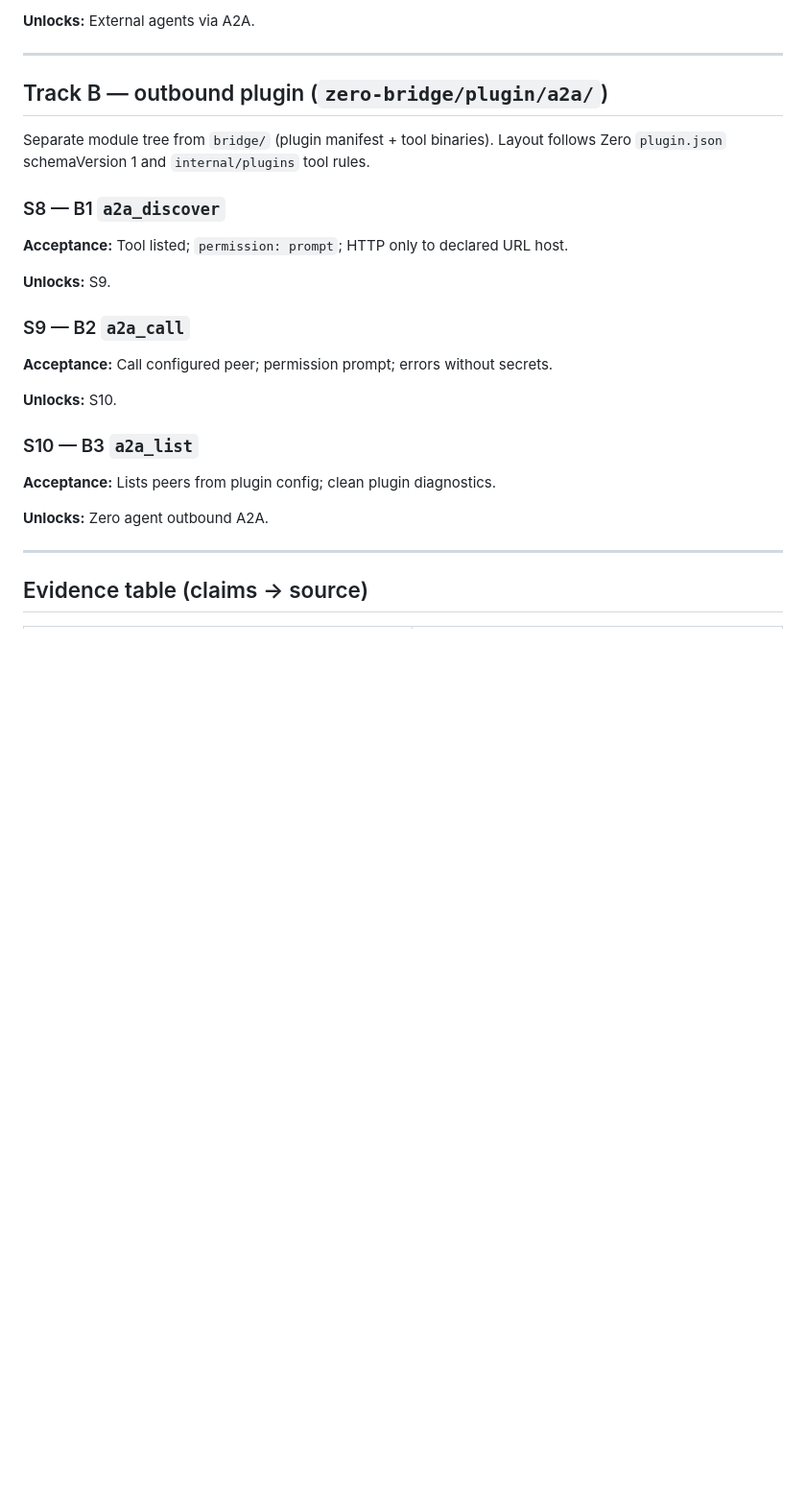
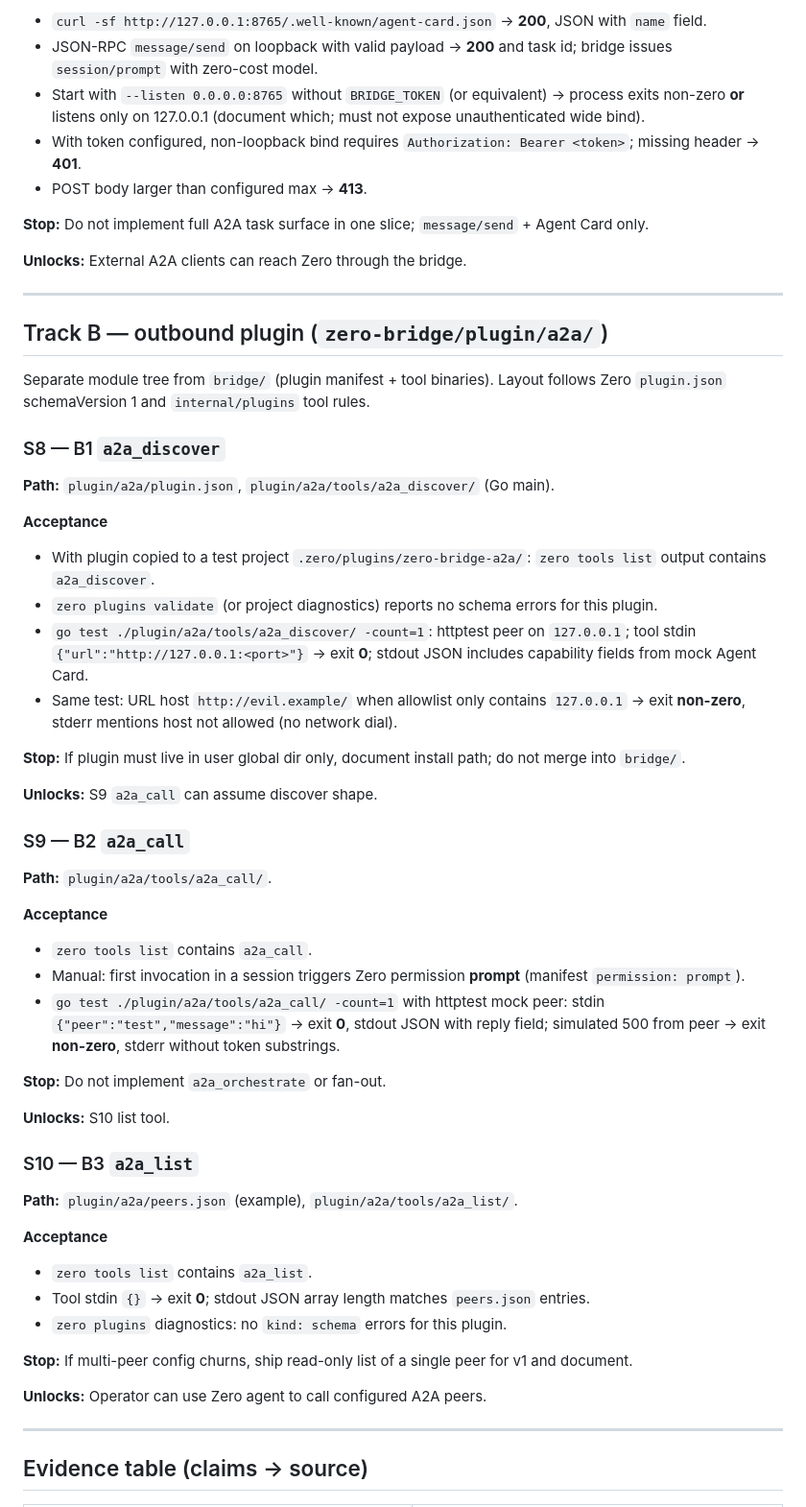
Before and after one commit to FabioLeitao/zero-bridge, a Markdown page: docs/plans/PLAN_ZERO_BRIDGE.md, the part around one of its changes. Shown at 96% size. GitHub-like rendering; blank space fills up the shorter version.

```diff
--- a/docs/plans/PLAN_ZERO_BRIDGE.md
+++ b/docs/plans/PLAN_ZERO_BRIDGE.md
@@ -199,5 +228,13 @@ After upstream merges that touch `internal/acp`, run the **S2** probe binary (on
 
-**Unlocks:** External agents via A2A.
+- `curl -sf http://127.0.0.1:8765/.well-known/agent-card.json` → **200**, JSON with `name` field.
+- JSON-RPC `message/send` on loopback with valid payload → **200** and task id; bridge issues `session/prompt` with zero-cost model.
+- Start with `--listen 0.0.0.0:8765` without `BRIDGE_TOKEN` (or equivalent) → process exits non-zero **or** listens only on 127.0.0.1 (document which; must not expose unauthenticated wide bind).
+- With token configured, non-loopback bind requires `Authorization: Bearer <token>`; missing header → **401**.
+- POST body larger than configured max → **413**.
+
+**Stop:** Do not implement full A2A task surface in one slice; `message/send` + Agent Card only.
+
+**Unlocks:** External A2A clients can reach Zero through the bridge.
 
 ---
 
@@ -207,21 +244,46 @@ Separate module tree from `bridge/` (plugin manifest + tool binaries). Layout fo
 
 ### S8 — B1 `a2a_discover`
 
-**Acceptance:** Tool listed; `permission: prompt`; HTTP only to declared URL host.
+**Path:** `plugin/a2a/plugin.json`, `plugin/a2a/tools/a2a_discover/` (Go main).
 
-**Unlocks:** S9.
+**Acceptance**
+
+- With plugin copied to a test project `.zero/plugins/zero-bridge-a2a/`: `zero tools list` output contains `a2a_discover`.
+- `zero plugins validate` (or project diagnostics) reports no schema errors for this plugin.
+- `go test ./plugin/a2a/tools/a2a_discover/ -count=1`: httptest peer on `127.0.0.1`; tool stdin `{"url":"http://127.0.0.1:<port>"}` → exit **0**; stdout JSON includes capability fields from mock Agent Card.
+- Same test: URL host `http://evil.example/` when allowlist only contains `127.0.0.1` → exit **non-zero**, stderr mentions host not allowed (no network dial).
+
+**Stop:** If plugin must live in user global dir only, document install path; do not merge into `bridge/`.
+
+**Unlocks:** S9 `a2a_call` can assume discover shape.
 
 ### S9 — B2 `a2a_call`
 
-**Acceptance:** Call configured peer; permission prompt; errors without secrets.
+**Path:** `plugin/a2a/tools/a2a_call/`.
 
-**Unlocks:** S10.
+**Acceptance**
+
+- `zero tools list` contains `a2a_call`.
+- Manual: first invocation in a session triggers Zero permission **prompt** (manifest `permission: prompt`).
+- `go test ./plugin/a2a/tools/a2a_call/ -count=1` with httptest mock peer: stdin `{"peer":"test","message":"hi"}` → exit **0**, stdout JSON with reply field; simulated 500 from peer → exit **non-zero**, stderr without token substrings.
+
+**Stop:** Do not implement `a2a_orchestrate` or fan-out.
+
+**Unlocks:** S10 list tool.
 
 ### S10 — B3 `a2a_list`
 
-**Acceptance:** Lists peers from plugin config; clean plugin diagnostics.
+**Path:** `plugin/a2a/peers.json` (example), `plugin/a2a/tools/a2a_list/`.
 
-**Unlocks:** Zero agent outbound A2A.
+**Acceptance**
+
+- `zero tools list` contains `a2a_list`.
+- Tool stdin `{}` → exit **0**; stdout JSON array length matches `peers.json` entries.
+- `zero plugins` diagnostics: no `kind: schema` errors for this plugin.
+
+**Stop:** If multi-peer config churns, ship read-only list of a single peer for v1 and document.
+
+**Unlocks:** Operator can use Zero agent to call configured A2A peers.
 
 ---
 
```
Also changed, not shown: other parts of docs/plans/PLAN_ZERO_BRIDGE.md (+42 -13 lines).
